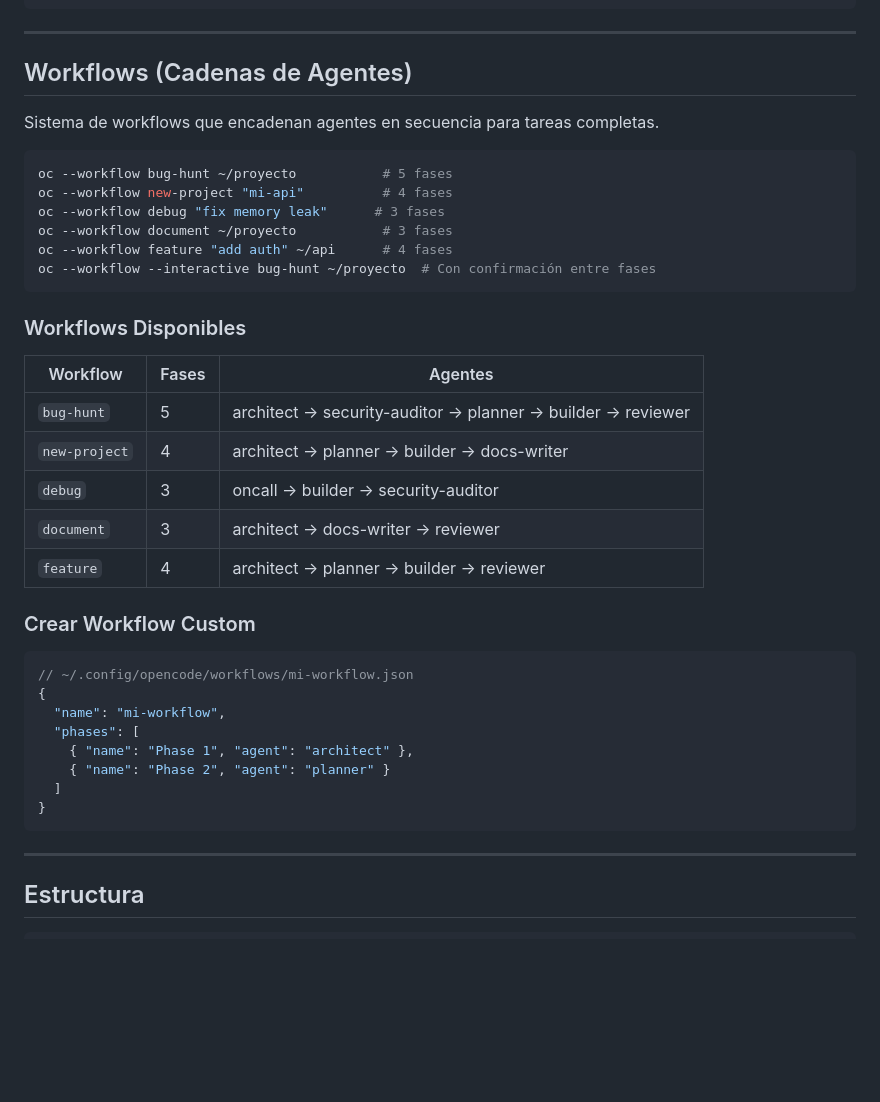
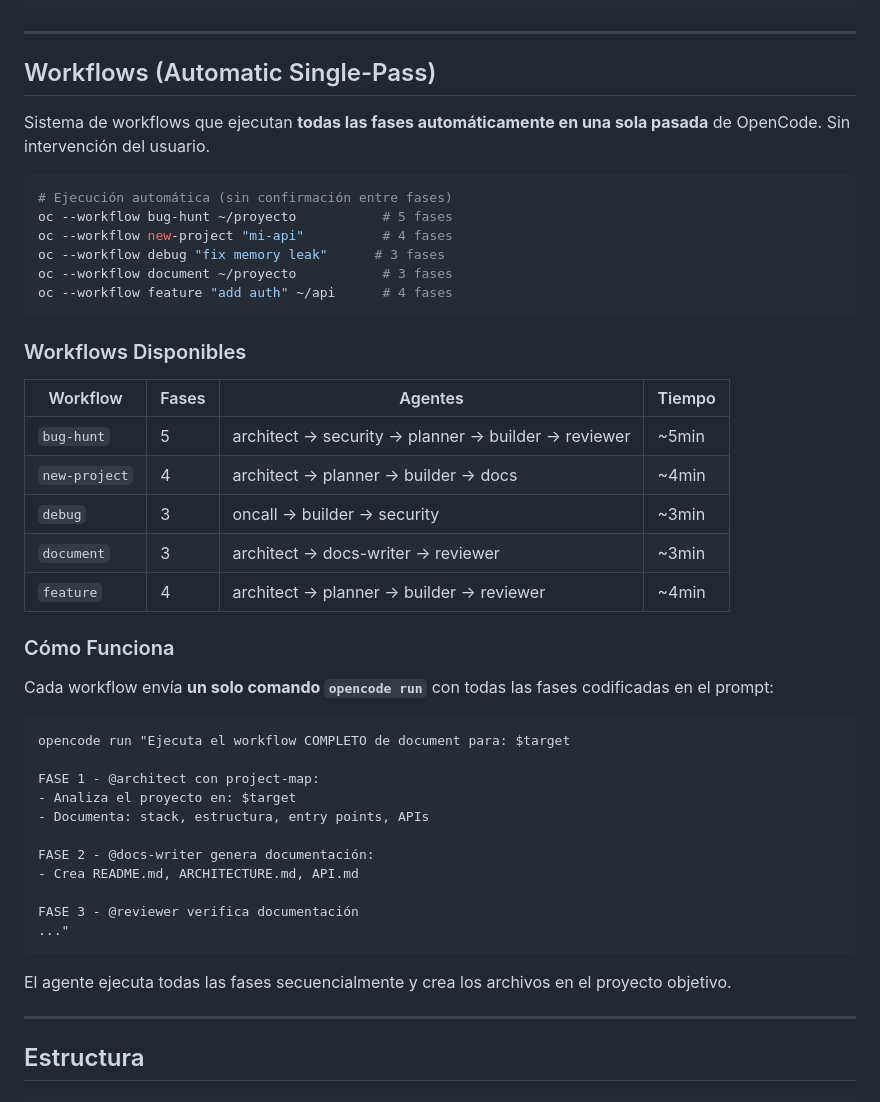
Before and after one commit to isnardokun/opencode-global-config, a Markdown page: README.md, the part around the change. Drawn GitHub-style; blank space fills up the shorter version.

Commit message:
docs: automatic single-pass workflows v1.6
- Workflows now execute all phases in single opencode run
- No user interaction required
- ~3-5 min execution time per workflow
- Updated README with single-pass explanation
- Updated CHANGELOG with v1.6 details

5 workflows: bug-hunt, new-project, debug, document, feature

````diff
--- a/README.md
+++ b/README.md
@@ -216,41 +216,48 @@ summary: Usamos Redis para sesiones
 
 ---
 
-## Workflows (Cadenas de Agentes)
+## Workflows (Automatic Single-Pass)
 
-Sistema de workflows que encadenan agentes en secuencia para tareas completas.
+Sistema de workflows que ejecutan **todas las fases automáticamente en una sola pasada** de OpenCode. Sin intervención del usuario.
 
 ```bash
+# Ejecución automática (sin confirmación entre fases)
 oc --workflow bug-hunt ~/proyecto           # 5 fases
 oc --workflow new-project "mi-api"          # 4 fases
 oc --workflow debug "fix memory leak"      # 3 fases
 oc --workflow document ~/proyecto           # 3 fases
 oc --workflow feature "add auth" ~/api      # 4 fases
-oc --workflow --interactive bug-hunt ~/proyecto  # Con confirmación entre fases
 ```
 
 ### Workflows Disponibles
 
-| Workflow | Fases | Agentes |
-|----------|-------|---------|
-| `bug-hunt` | 5 | architect → security-auditor → planner → builder → reviewer |
-| `new-project` | 4 | architect → planner → builder → docs-writer |
-| `debug` | 3 | oncall → builder → security-auditor |
-| `document` | 3 | architect → docs-writer → reviewer |
-| `feature` | 4 | architect → planner → builder → reviewer |
+| Workflow | Fases | Agentes | Tiempo |
+|----------|-------|---------|--------|
+| `bug-hunt` | 5 | architect → security → planner → builder → reviewer | ~5min |
+| `new-project` | 4 | architect → planner → builder → docs | ~4min |
+| `debug` | 3 | oncall → builder → security | ~3min |
+| `document` | 3 | architect → docs-writer → reviewer | ~3min |
+| `feature` | 4 | architect → planner → builder → reviewer | ~4min |
 
-### Crear Workflow Custom
+### Cómo Funciona
 
-```json
-// ~/.config/opencode/workflows/mi-workflow.json
-{
-  "name": "mi-workflow",
-  "phases": [
-    { "name": "Phase 1", "agent": "architect" },
-    { "name": "Phase 2", "agent": "planner" }
-  ]
-}
+Cada workflow envía **un solo comando `opencode run`** con todas las fases codificadas en el prompt:
+
 ```
+opencode run "Ejecuta el workflow COMPLETO de document para: $target
+
+FASE 1 - @architect con project-map:
+- Analiza el proyecto en: $target
+- Documenta: stack, estructura, entry points, APIs
+
+FASE 2 - @docs-writer genera documentación:
+- Crea README.md, ARCHITECTURE.md, API.md
+
+FASE 3 - @reviewer verifica documentación
+..."
+```
+
+El agente ejecuta todas las fases secuencialmente y crea los archivos en el proyecto objetivo.
 
 ---
 
````
Also changed, not shown: CHANGELOG.md (+24 -0 lines).
